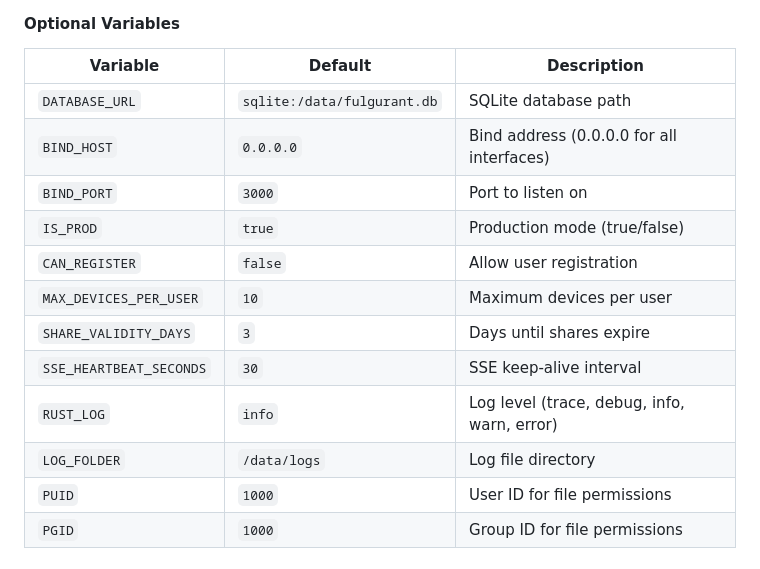
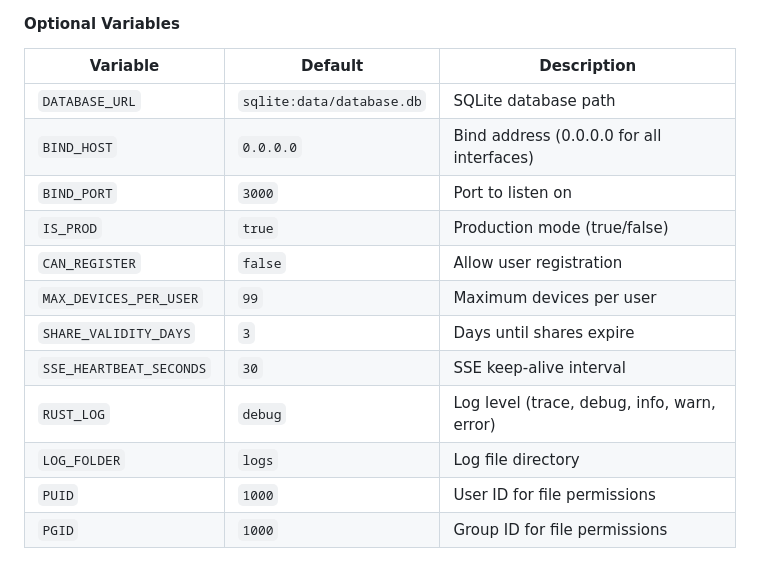
Before and after one commit to fulgur-app/Fulgurant, a Markdown page: README.md, the part around one of its changes. Rendered like a GitHub page.

```diff
--- a/README.md
+++ b/README.md
@@ -168,16 +148,16 @@ SMTP_FROM=noreply@example.com
 
 | Variable | Default | Description |
 |----------|---------|-------------|
-| `DATABASE_URL` | `sqlite:/data/fulgurant.db` | SQLite database path |
+| `DATABASE_URL` | `sqlite:data/database.db` | SQLite database path |
 | `BIND_HOST` | `0.0.0.0` | Bind address (0.0.0.0 for all interfaces) |
 | `BIND_PORT` | `3000` | Port to listen on |
 | `IS_PROD` | `true` | Production mode (true/false) |
 | `CAN_REGISTER` | `false` | Allow user registration |
-| `MAX_DEVICES_PER_USER` | `10` | Maximum devices per user |
+| `MAX_DEVICES_PER_USER` | `99` | Maximum devices per user |
 | `SHARE_VALIDITY_DAYS` | `3` | Days until shares expire |
 | `SSE_HEARTBEAT_SECONDS` | `30` | SSE keep-alive interval |
-| `RUST_LOG` | `info` | Log level (trace, debug, info, warn, error) |
-| `LOG_FOLDER` | `/data/logs` | Log file directory |
+| `RUST_LOG` | `debug` | Log level (trace, debug, info, warn, error) |
+| `LOG_FOLDER` | `logs` | Log file directory |
 | `PUID` | `1000` | User ID for file permissions |
 | `PGID` | `1000` | Group ID for file permissions |
 
```
Also changed, not shown: other parts of README.md (+36 -56 lines).
